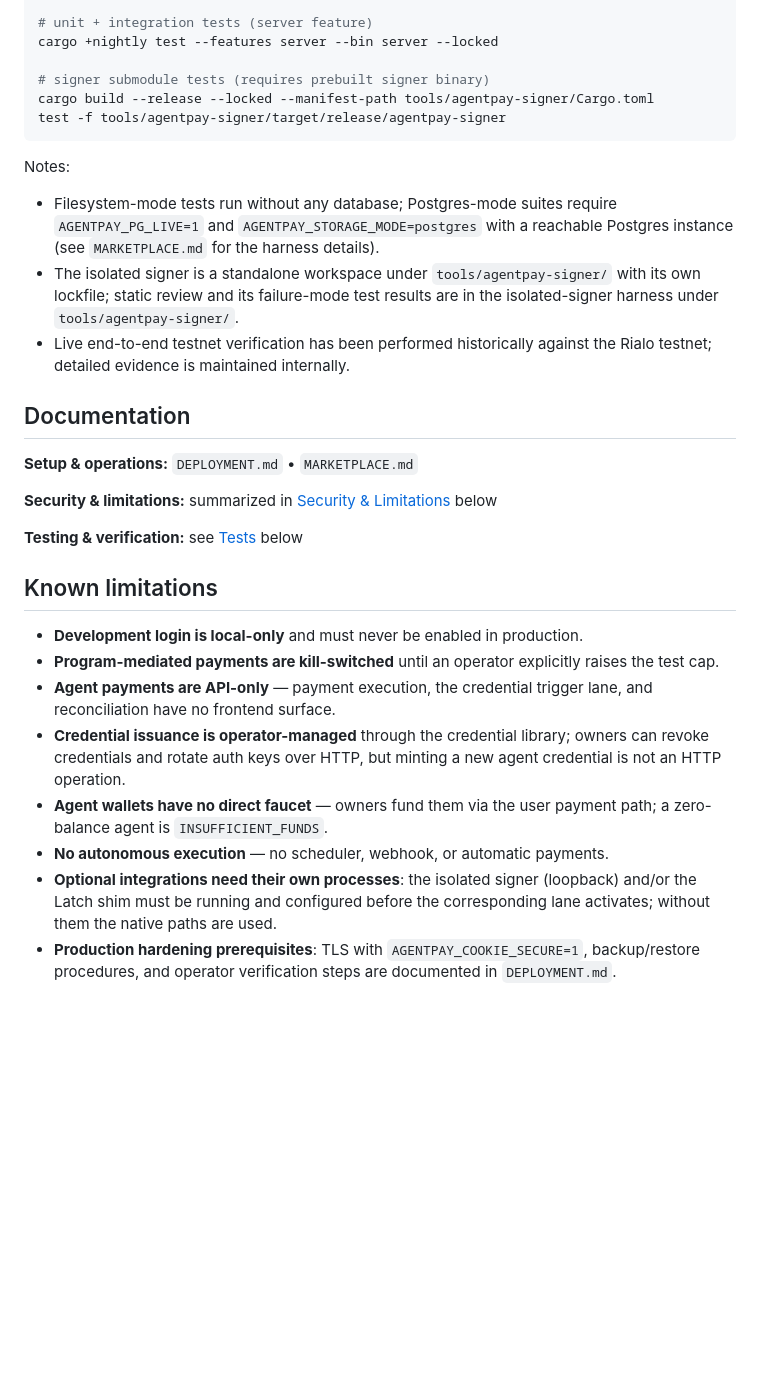
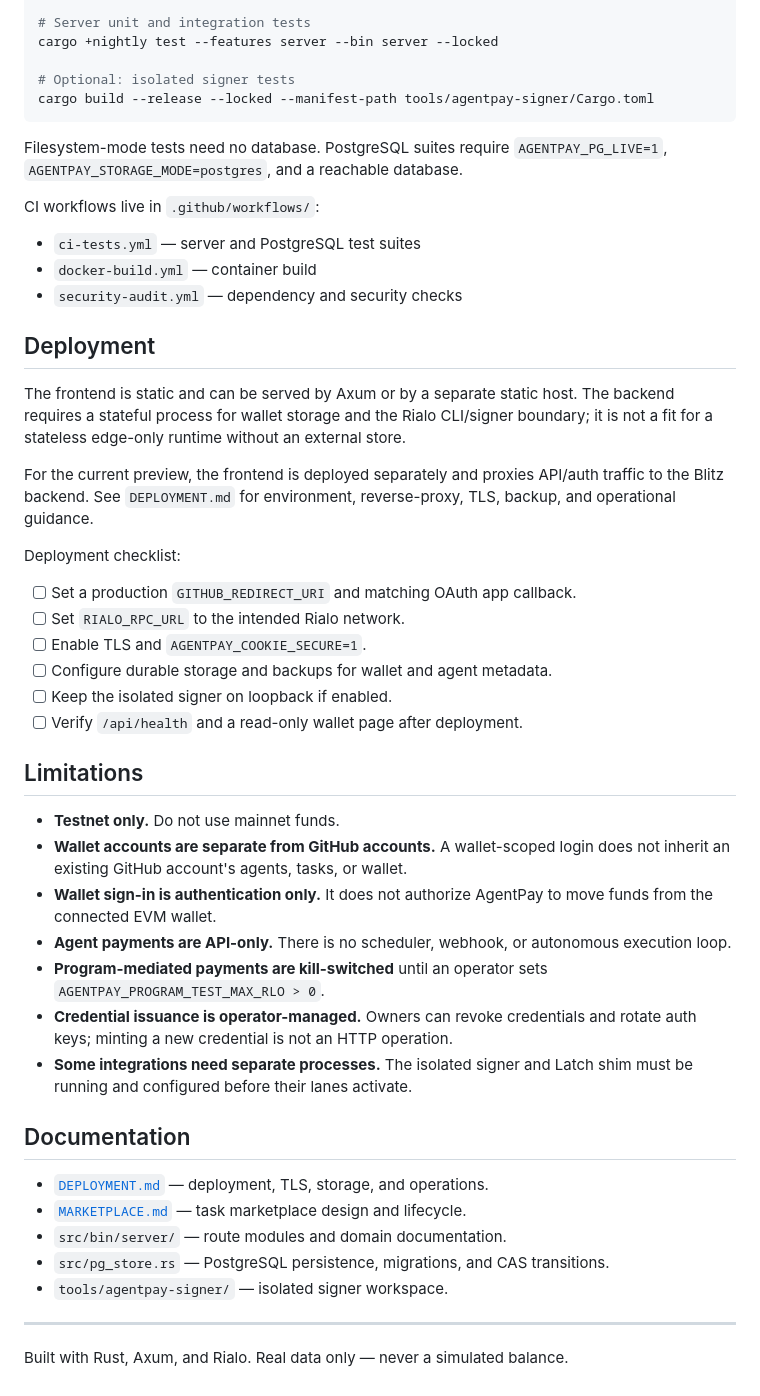
Before and after one commit to Mahmoud514/rialo-agentpay, a Markdown page: README.md, the part around one of its changes. Rendered like a GitHub page; blank space fills up the shorter version.

````diff
--- a/README.md
+++ b/README.md
@@ -281,51 +268,53 @@ via `POST /api/payment` remain the standard payment path. `GET
 cargo build --features server --bin server
 
-# unit + integration tests (server feature)
+# Server unit and integration tests
 cargo +nightly test --features server --bin server --locked
 
-# signer submodule tests (requires prebuilt signer binary)
+# Optional: isolated signer tests
 cargo build --release --locked --manifest-path tools/agentpay-signer/Cargo.toml
-test -f tools/agentpay-signer/target/release/agentpay-signer
 ```
 
-Notes:
+Filesystem-mode tests need no database. PostgreSQL suites require `AGENTPAY_PG_LIVE=1`, `AGENTPAY_STORAGE_MODE=postgres`, and a reachable database.
 
-- Filesystem-mode tests run without any database; Postgres-mode suites require
-  `AGENTPAY_PG_LIVE=1` and `AGENTPAY_STORAGE_MODE=postgres` with a reachable
-  Postgres instance (see `MARKETPLACE.md` for the harness
-  details).
-- The isolated signer is a standalone workspace under `tools/agentpay-signer/`
-  with its own lockfile; static review and its failure-mode test results are in
-  the isolated-signer harness under `tools/agentpay-signer/`.
-- Live end-to-end testnet verification has been performed historically against
-  the Rialo testnet; detailed evidence is maintained internally.
+CI workflows live in `.github/workflows/`:
+
+- `ci-tests.yml` — server and PostgreSQL test suites
+- `docker-build.yml` — container build
+- `security-audit.yml` — dependency and security checks
+
+## Deployment
+
+The frontend is static and can be served by Axum or by a separate static host. The backend requires a stateful process for wallet storage and the Rialo CLI/signer boundary; it is not a fit for a stateless edge-only runtime without an external store.
+
+For the current preview, the frontend is deployed separately and proxies API/auth traffic to the Blitz backend. See `DEPLOYMENT.md` for environment, reverse-proxy, TLS, backup, and operational guidance.
+
+Deployment checklist:
+
+- [ ] Set a production `GITHUB_REDIRECT_URI` and matching OAuth app callback.
+- [ ] Set `RIALO_RPC_URL` to the intended Rialo network.
+- [ ] Enable TLS and `AGENTPAY_COOKIE_SECURE=1`.
+- [ ] Configure durable storage and backups for wallet and agent metadata.
+- [ ] Keep the isolated signer on loopback if enabled.
+- [ ] Verify `/api/health` and a read-only wallet page after deployment.
+
+## Limitations
+
+- **Testnet only.** Do not use mainnet funds.
+- **Wallet accounts are separate from GitHub accounts.** A wallet-scoped login does not inherit an existing GitHub account's agents, tasks, or wallet.
+- **Wallet sign-in is authentication only.** It does not authorize AgentPay to move funds from the connected EVM wallet.
+- **Agent payments are API-only.** There is no scheduler, webhook, or autonomous execution loop.
+- **Program-mediated payments are kill-switched** until an operator sets `AGENTPAY_PROGRAM_TEST_MAX_RLO > 0`.
+- **Credential issuance is operator-managed.** Owners can revoke credentials and rotate auth keys; minting a new credential is not an HTTP operation.
+- **Some integrations need separate processes.** The isolated signer and Latch shim must be running and configured before their lanes activate.
 
 ## Documentation
 
-**Setup & operations:** `DEPLOYMENT.md` • `MARKETPLACE.md`
+- [`DEPLOYMENT.md`](DEPLOYMENT.md) — deployment, TLS, storage, and operations.
+- [`MARKETPLACE.md`](MARKETPLACE.md) — task marketplace design and lifecycle.
+- `src/bin/server/` — route modules and domain documentation.
+- `src/pg_store.rs` — PostgreSQL persistence, migrations, and CAS transitions.
+- `tools/agentpay-signer/` — isolated signer workspace.
 
+---
 
-**Security & limitations:** summarized in [Security & Limitations](#security--limitations) below
-
-**Testing & verification:** see [Tests](#tests) below
-
-
-## Known limitations
-
-- **Development login is local-only** and must never be enabled in production.
-- **Program-mediated payments are kill-switched** until an operator explicitly
-  raises the test cap.
-- **Agent payments are API-only** — payment execution, the credential trigger
-  lane, and reconciliation have no frontend surface.
-- **Credential issuance is operator-managed** through the credential library;
-  owners can revoke credentials and rotate auth keys over HTTP, but minting a
-  new agent credential is not an HTTP operation.
-- **Agent wallets have no direct faucet** — owners fund them via the user
-  payment path; a zero-balance agent is `INSUFFICIENT_FUNDS`.
-- **No autonomous execution** — no scheduler, webhook, or automatic payments.
-- **Optional integrations need their own processes**: the isolated signer
-  (loopback) and/or the Latch shim must be running and configured before the
-  corresponding lane activates; without them the native paths are used.
-- **Production hardening prerequisites**: TLS with `AGENTPAY_COOKIE_SECURE=1`,
-  backup/restore procedures, and operator verification steps are documented in
-  `DEPLOYMENT.md`.
+Built with Rust, Axum, and Rialo. Real data only — never a simulated balance.
````
Also changed, not shown: other parts of README.md (+211 -224 lines).
